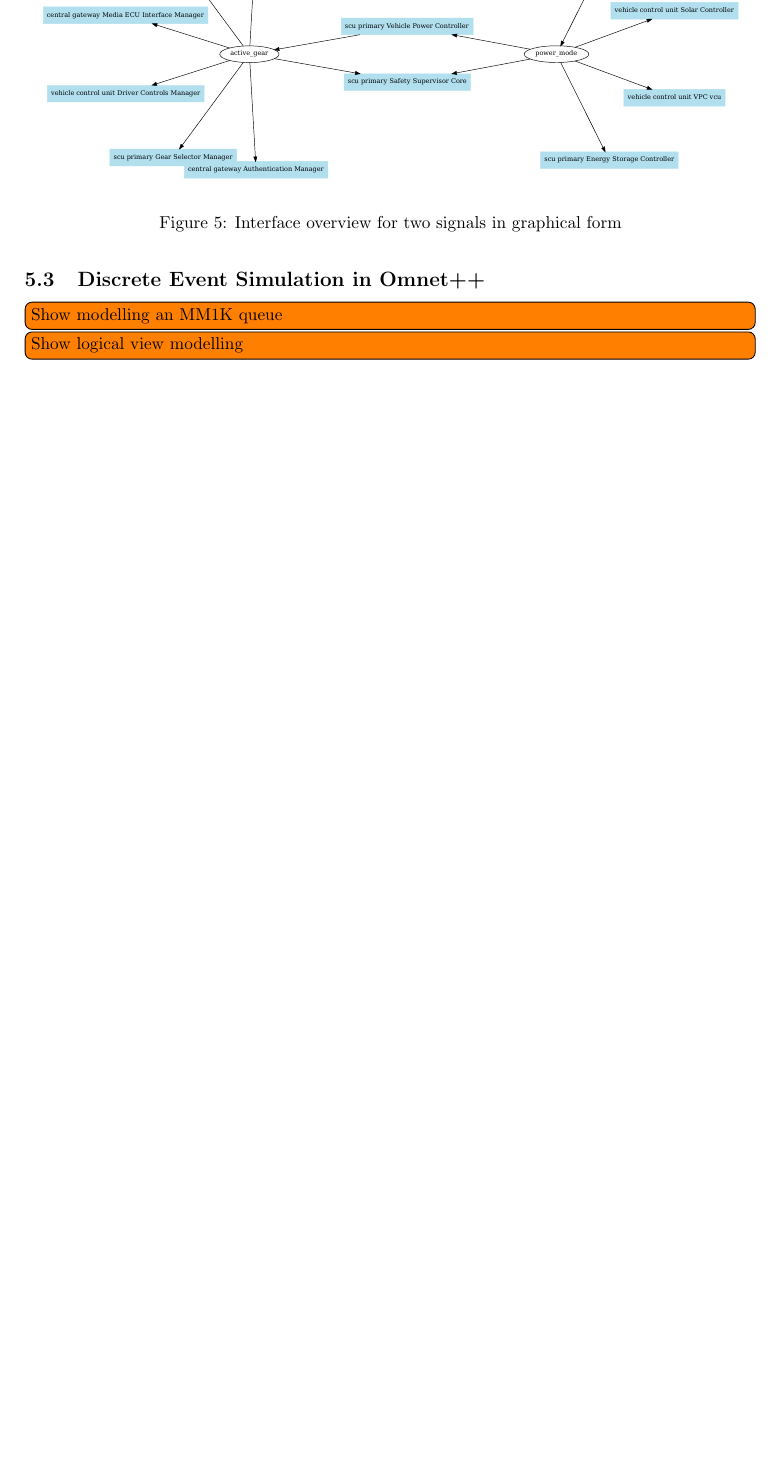
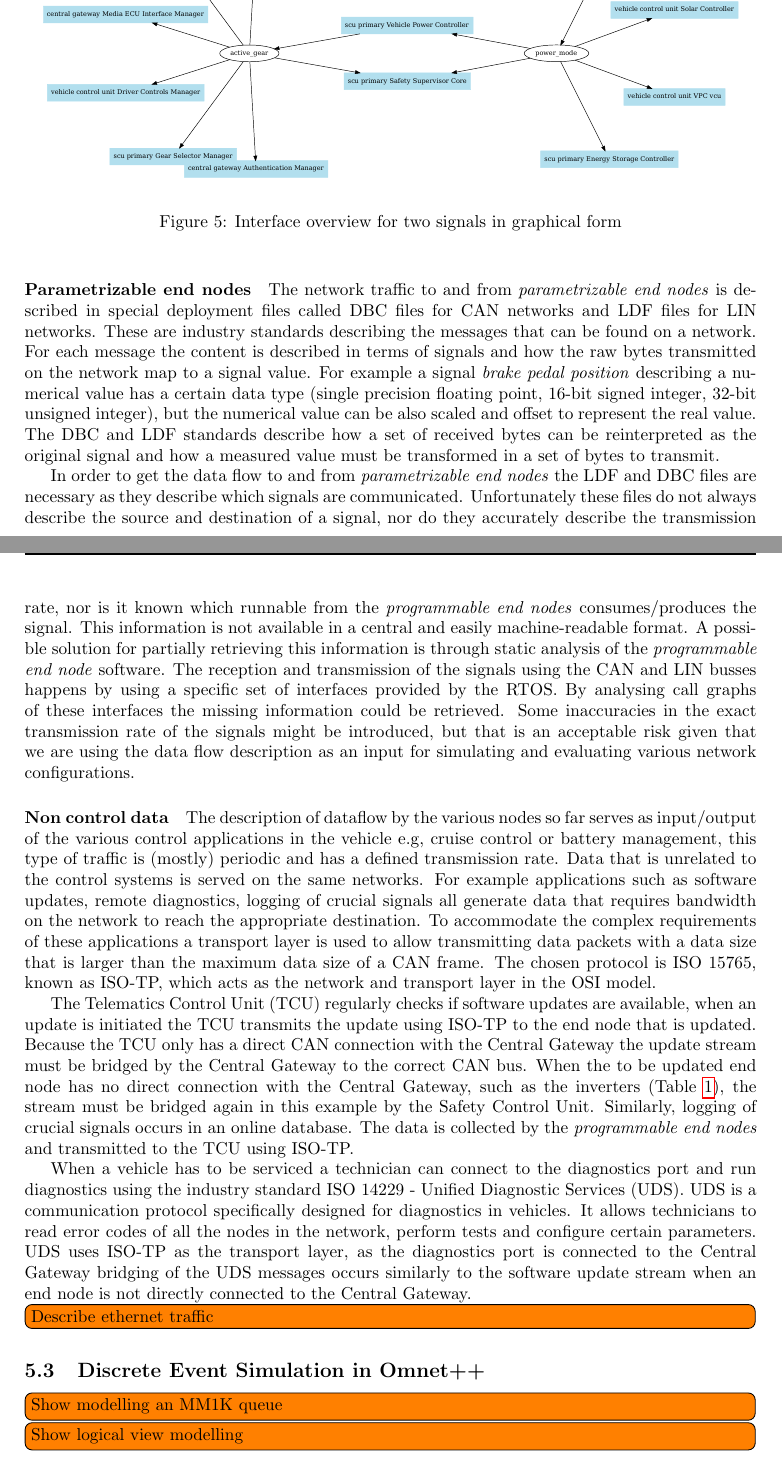
Before and after one commit to StephanOostveen/graduation, a LaTeX document (paper/main.tex, which reads paper/5.2.network_traffic.tex): part of page 12 of 15 before the commit and two parts of pages 12 and 13 of 16 after it, the two joined at a grey line, cut so that both start at the same text, the shorter picture padded with empty space. Compiled offline with pdfLaTeX.

Commit message:
paper - Feasibility network traffic

```diff
--- a/paper/5.2.network_traffic.tex
+++ b/paper/5.2.network_traffic.tex
@@ -1,4 +1,5 @@
 \subsection{Network traffic}
+\paragraph{Programmable end node}
 The software for the \textit{programmable end nodes} implementing the required functions is decoupled from the physical node it is deployed on. From a programmers point of view the software is split up un several logical nodes. Each node is responsible for implementing a certain related set of functions examples of logical nodes are: the \textit{Braking System Manager} or the \textit{Lighting Manager}. The logical nodes consist of one or more runnables, the runnable is the smallest software component that is subject to scheduling by the RTOS. This allows to split a logical node in several runnables which can be scheduled independently or deployed on different physical nodes. Runnables communicate with each other through signals, a signal represents a sample of some system state variable. These system state variables can represent a physical value or an abstract value. For example, \textit{brake pedal position} could be a signal generated by a runnable of the \textit{Braking System Manager}, describing the physical position of the brake pedal. While a \textit{Lighting Manager} runnable could consume the \textit{operating mode lighting} signal representing the current state in a state machine. A signal is produced by a single runnable, but can be consumed by multiple runnables. For each logical node a set of deployment files describe which runnables exist, which signals are consumed and produced by each runnable, at what rate the runnables are scheduled and on which \textit{programmable end nodes} they are deployed.
 
 The deployment files are used when building binaries for the \textit{programmable end nodes} to automatically generate code to bridge the required signals between the runnables. First let's consider a pair of runnables consuming/producing the same signal that are deployed on the same \textit{programmable end node}. So one runnable generates a signal while the other is a consumer of that signal. Because the runnables are deployed on the same \textit{programmable end nodes} there is no network traffic necessary. In this case the signal can be thought of as being implemented as a global variable residing in the \textit{programmable end nodes} memory which can be accessed in a thread-safe way by both runnables.
@@ -42,6 +44,17 @@ As described earlier the runnables executing on the \textit{programmable end nod
     \caption{Interface overview for two signals in graphical form}
     \label{fig:interface_overview}
 \end{figure}
-\todo{Describe that parametrizable end node traffic is defined in DBC and LDF files, but exact rate is harder to find}
-\todo{Describe logging, DTC and update traffic (ISO-TP and UDS)}
+
+\paragraph{Parametrizable end nodes}
+The network traffic to and from \textit{parametrizable end nodes} is described in special deployment files called DBC files for CAN networks and LDF files for LIN networks. These are industry standards describing the messages that can be found on a network. For each message the content is described in terms of signals and how the raw bytes transmitted on the network map to a signal value. For example a signal \textit{brake pedal position} describing a numerical value has a certain data type (single precision floating point, 16-bit signed integer, 32-bit unsigned integer), but the numerical value can be also scaled and offset to represent the real value. The DBC and LDF standards describe how a set of received bytes can be reinterpreted as the original signal and how a measured value must be transformed in a set of bytes to transmit.
+
+In order to get the data flow to and from \textit{parametrizable end nodes} the LDF and DBC files are necessary as they describe which signals are communicated. Unfortunately these files do not always describe the source and destination of a signal, nor do they accurately describe the transmission rate, nor is it known which runnable from the \textit{programmable end nodes} consumes/produces the signal. This information is not available in a central and easily machine-readable format. A possible solution for partially retrieving this information is through static analysis of the \textit{programmable end node} software. The reception and transmission of the signals using the CAN and LIN busses happens by using a specific set of interfaces provided by the RTOS. By analysing call graphs of these interfaces the missing information could be retrieved. Some inaccuracies in the exact transmission rate of the signals might be introduced, but that is an acceptable risk given that we are using the data flow description as an input for simulating and evaluating various network configurations.
+
+\paragraph{Non control data}
+The description of dataflow by the various nodes so far serves as input/output of the various control applications in the vehicle e.g, cruise control or battery management, this type of traffic is (mostly) periodic and has a defined transmission rate. Data that is unrelated to the control systems is served on the same networks. For example applications such as software updates, remote diagnostics, logging of crucial signals all generate data that requires bandwidth on the network to reach the appropriate destination. To accommodate the complex requirements of these applications a transport layer is used to allow transmitting data packets with a data size that is larger than the maximum data size of a CAN frame. The chosen protocol is ISO~15765, known as ISO-TP, which acts as the network and transport layer in the OSI model.
+
+The Telematics Control Unit (TCU) regularly checks if software updates are available, when an update is initiated the TCU transmits the update using ISO-TP to the end node that is updated. Because the TCU only has a direct CAN connection with the Central Gateway the update stream must be bridged by the Central Gateway to the correct CAN bus. When the to be updated end node has no direct connection with the Central Gateway, such as the inverters (Table~\ref{tab:networks}), the stream must be bridged again in this example by the Safety Control Unit. Similarly, logging of crucial signals occurs in an online database. The data is collected by the \textit{programmable end nodes} and transmitted to the TCU using ISO-TP.
+
+When a vehicle has to be serviced a technician can connect to the diagnostics port and run diagnostics using the industry standard ISO~14229 - Unified Diagnostic Services (UDS). UDS is a communication protocol specifically designed for diagnostics in vehicles. It allows technicians to read error codes of all the nodes in the network, perform tests and configure certain parameters. UDS uses ISO-TP as the transport layer, as the diagnostics port is connected to the Central Gateway bridging of the UDS messages occurs similarly to the software update stream when an end node is not directly connected to the Central Gateway.
+
 \todo{Describe ethernet traffic}
```
Also changed, not shown: paper/5.2.network_traffic.tex (3 more changed lines).
